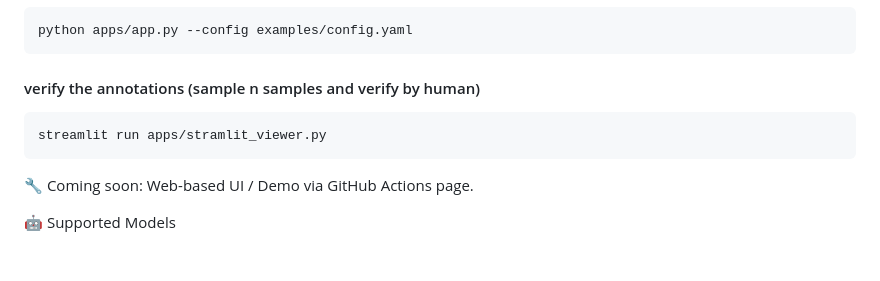
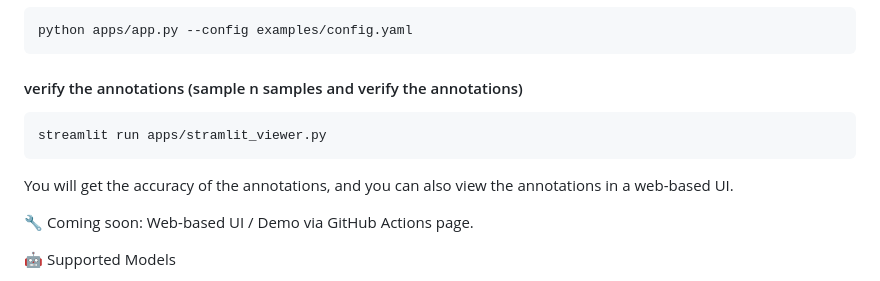
Before and after one commit to diqiuzhuanzhuan/openllm-ocr-annotator, a Markdown page: README.md, the part around the change. Rendered like a GitHub page; blank space fills up the shorter version.

Commit message:
fix: clarify instructions for verifying annotations and enhance description of Streamlit viewer functionality

````diff
--- a/README.md
+++ b/README.md
@@ -98,10 +98,11 @@ openai:  # must be the same as the 'type' field in the annotator configuration
 python apps/app.py --config examples/config.yaml
 ```
 
-#### verify the annotations (sample n samples and verify by human)
+#### verify the annotations (sample n samples and verify the annotations)
 ```python
 streamlit run apps/stramlit_viewer.py
 ```
+You will get the accuracy of the annotations, and you can also view the annotations in a web-based UI.
 
 🔧 Coming soon: Web-based UI / Demo via GitHub Actions page.
 
````
